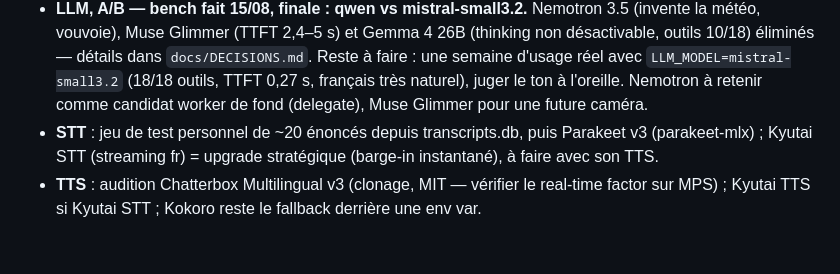
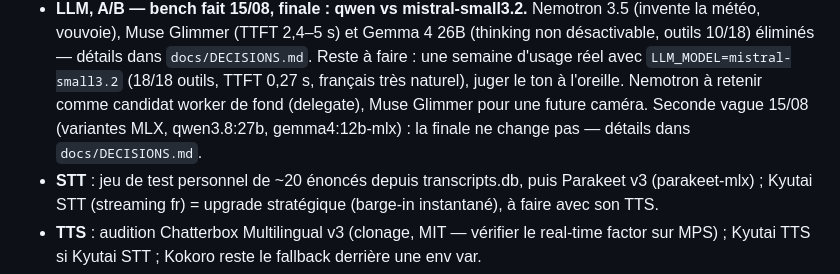
Before and after one commit to frajaona/merlin-voice, a Markdown page: ROADMAP.md, the part around the change. Drawn GitHub-style; blank space fills up the shorter version.

```diff
--- a/ROADMAP.md
+++ b/ROADMAP.md
@@ -100,7 +100,9 @@ Vérifié le 14/08 : ces points de la revue sont toujours ouverts.
   dans `docs/DECISIONS.md`. Reste à faire : une semaine d'usage réel avec
   `LLM_MODEL=mistral-small3.2` (18/18 outils, TTFT 0,27 s, français très
   naturel), juger le ton à l'oreille. Nemotron à retenir comme candidat
-  worker de fond (delegate), Muse Glimmer pour une future caméra.
+  worker de fond (delegate), Muse Glimmer pour une future caméra. Seconde
+  vague 15/08 (variantes MLX, qwen3.8:27b, gemma4:12b-mlx) : la finale ne
+  change pas — détails dans `docs/DECISIONS.md`.
 - **STT** : jeu de test personnel de ~20 énoncés depuis transcripts.db, puis
   Parakeet v3 (parakeet-mlx) ; Kyutai STT (streaming fr) = upgrade stratégique
   (barge-in instantané), à faire avec son TTS.
```
Also changed, not shown: docs/DECISIONS.md (+23 -0 lines).
